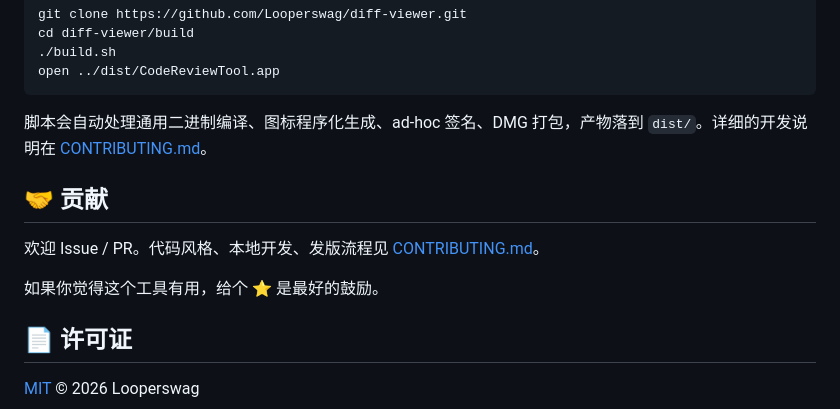
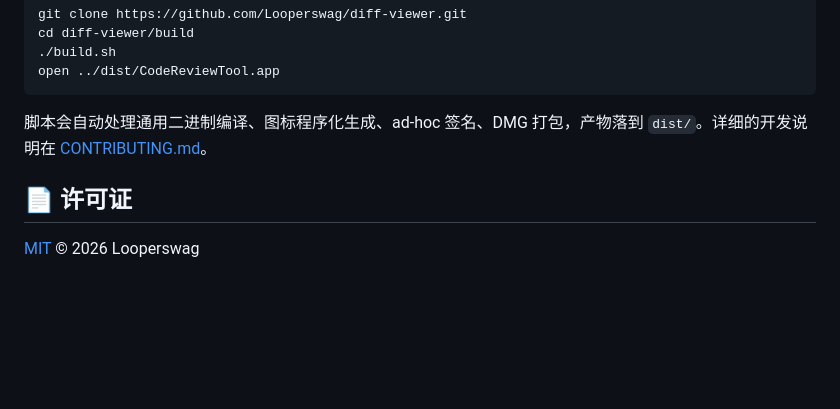
Before and after one commit to Looperswag/diff-viewer, a Markdown page: README.md, the part around one of its changes. GitHub-like rendering; blank space fills up the shorter version.

```diff
--- a/README.md
+++ b/README.md
@@ -132,11 +126,6 @@ open ../dist/CodeReviewTool.app
 
 脚本会自动处理通用二进制编译、图标程序化生成、ad-hoc 签名、DMG 打包，产物落到 `dist/`。详细的开发说明在 [CONTRIBUTING.md](CONTRIBUTING.md)。
 
-## 🤝 贡献
-
-欢迎 Issue / PR。代码风格、本地开发、发版流程见 [CONTRIBUTING.md](CONTRIBUTING.md)。
-
-如果你觉得这个工具有用，给个 ⭐ 是最好的鼓励。
 
 ## 📄 许可证
 
```
Also changed, not shown: other parts of README.md (+0 -6 lines).
